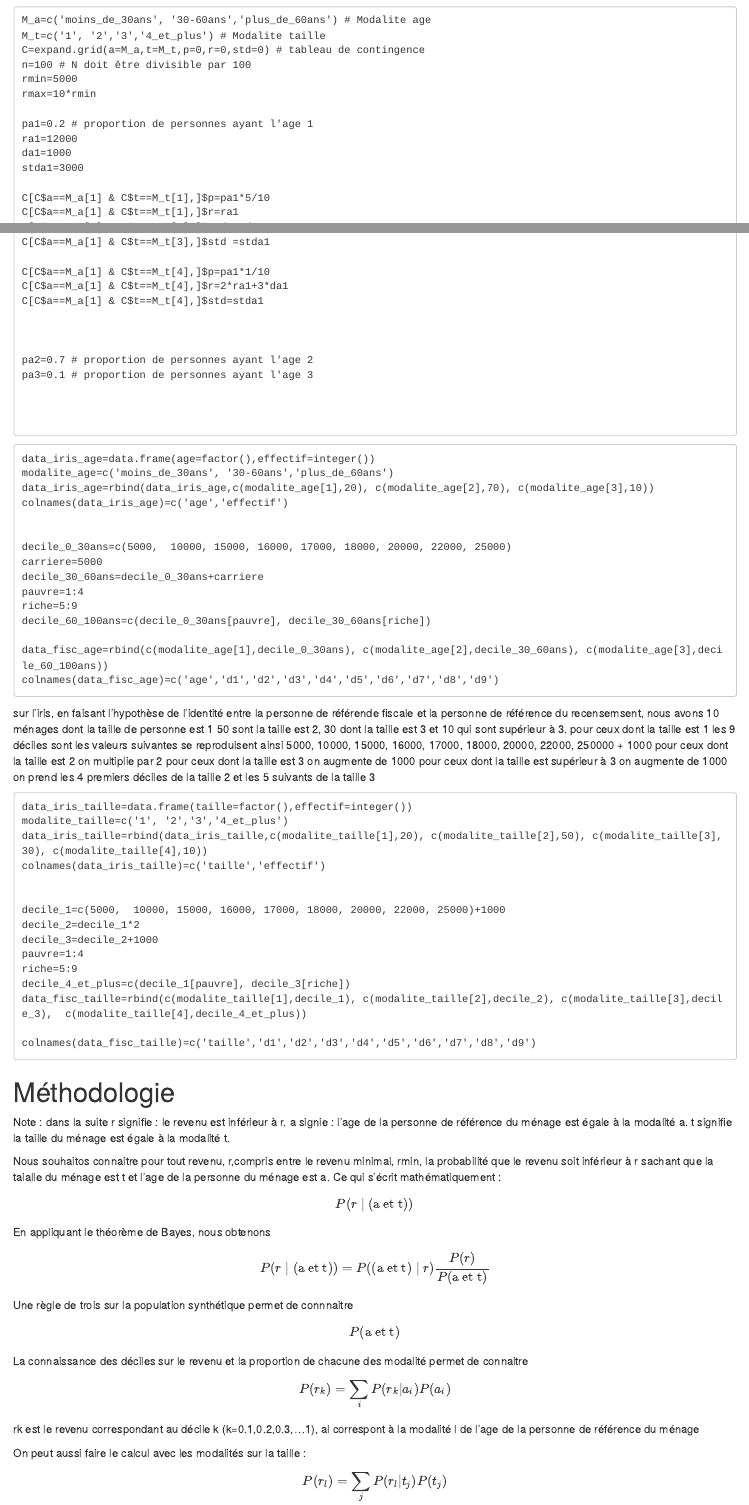
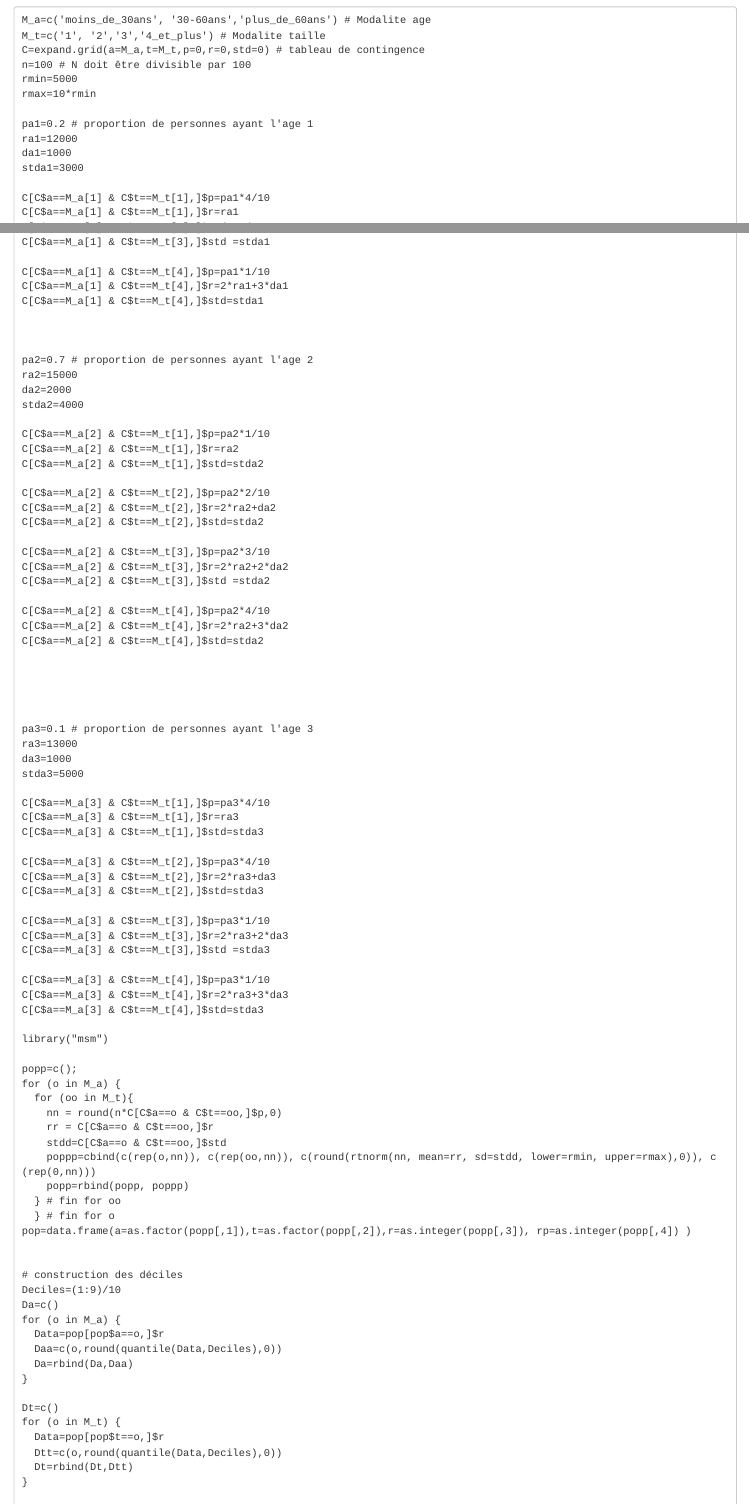
Before and after one commit to PierreOlivierVandanjon/methodology-income-housing, an R Markdown document (methodologie_revenue_menage.Rmd): the page in a window 1100 px wide, from 620 px down, and a second part further down, joined at a grey line. Rendered offline with R 4.5, knitr and Pandoc, with nearby package versions.

Commit message:
construction de déciles

```diff
--- a/methodologie_revenue_menage.Rmd
+++ b/methodologie_revenue_menage.Rmd
@@ -66,7 +66,7 @@ ra1=12000
 da1=1000
 stda1=3000
 
-C[C$a==M_a[1] & C$t==M_t[1],]$p=pa1*5/10
+C[C$a==M_a[1] & C$t==M_t[1],]$p=pa1*4/10
 C[C$a==M_a[1] & C$t==M_t[1],]$r=ra1
 C[C$a==M_a[1] & C$t==M_t[1],]$std=stda1
 
@@ -85,7 +85,81 @@ C[C$a==M_a[1] & C$t==M_t[4],]$std=stda1
 
 
 pa2=0.7 # proportion de personnes ayant l'age 2
+ra2=15000
+da2=2000
+stda2=4000
+
+C[C$a==M_a[2] & C$t==M_t[1],]$p=pa2*1/10
+C[C$a==M_a[2] & C$t==M_t[1],]$r=ra2
+C[C$a==M_a[2] & C$t==M_t[1],]$std=stda2
+
+C[C$a==M_a[2] & C$t==M_t[2],]$p=pa2*2/10
+C[C$a==M_a[2] & C$t==M_t[2],]$r=2*ra2+da2
+C[C$a==M_a[2] & C$t==M_t[2],]$std=stda2
+
+C[C$a==M_a[2] & C$t==M_t[3],]$p=pa2*3/10
+C[C$a==M_a[2] & C$t==M_t[3],]$r=2*ra2+2*da2
+C[C$a==M_a[2] & C$t==M_t[3],]$std =stda2
+
+C[C$a==M_a[2] & C$t==M_t[4],]$p=pa2*4/10
+C[C$a==M_a[2] & C$t==M_t[4],]$r=2*ra2+3*da2
+C[C$a==M_a[2] & C$t==M_t[4],]$std=stda2
+
+
+
+
+
 pa3=0.1 # proportion de personnes ayant l'age 3
+ra3=13000
+da3=1000
+stda3=5000
+
+C[C$a==M_a[3] & C$t==M_t[1],]$p=pa3*4/10
+C[C$a==M_a[3] & C$t==M_t[1],]$r=ra3
+C[C$a==M_a[3] & C$t==M_t[1],]$std=stda3
+
+C[C$a==M_a[3] & C$t==M_t[2],]$p=pa3*4/10
+C[C$a==M_a[3] & C$t==M_t[2],]$r=2*ra3+da3
+C[C$a==M_a[3] & C$t==M_t[2],]$std=stda3
+
+C[C$a==M_a[3] & C$t==M_t[3],]$p=pa3*1/10
+C[C$a==M_a[3] & C$t==M_t[3],]$r=2*ra3+2*da3
+C[C$a==M_a[3] & C$t==M_t[3],]$std =stda3
+
+C[C$a==M_a[3] & C$t==M_t[4],]$p=pa3*1/10
+C[C$a==M_a[3] & C$t==M_t[4],]$r=2*ra3+3*da3
+C[C$a==M_a[3] & C$t==M_t[4],]$std=stda3
+
+library("msm")
+
+popp=c();
+for (o in M_a) {
+  for (oo in M_t){
+    nn = round(n*C[C$a==o & C$t==oo,]$p,0)
+    rr = C[C$a==o & C$t==oo,]$r
+    stdd=C[C$a==o & C$t==oo,]$std
+    poppp=cbind(c(rep(o,nn)), c(rep(oo,nn)), c(round(rtnorm(nn, mean=rr, sd=stdd, lower=rmin, upper=rmax),0)), c(rep(0,nn)))
+    popp=rbind(popp, poppp)
+  } # fin for oo
+  } # fin for o
+pop=data.frame(a=as.factor(popp[,1]),t=as.factor(popp[,2]),r=as.integer(popp[,3]), rp=as.integer(popp[,4]) )
+
+
+# construction des déciles
+Deciles=(1:9)/10
+Da=c()
+for (o in M_a) {
+  Data=pop[pop$a==o,]$r
+  Daa=c(o,round(quantile(Data,Deciles),0))
+  Da=rbind(Da,Daa)
+}
+
+Dt=c()
+for (o in M_t) {
+  Data=pop[pop$t==o,]$r
+  Dtt=c(o,round(quantile(Data,Deciles),0))
+  Dt=rbind(Dt,Dtt)
+}
 
 
 
```
Also changed, not shown: methodologie_revenue_menage.Rmd (14 more changed lines).
